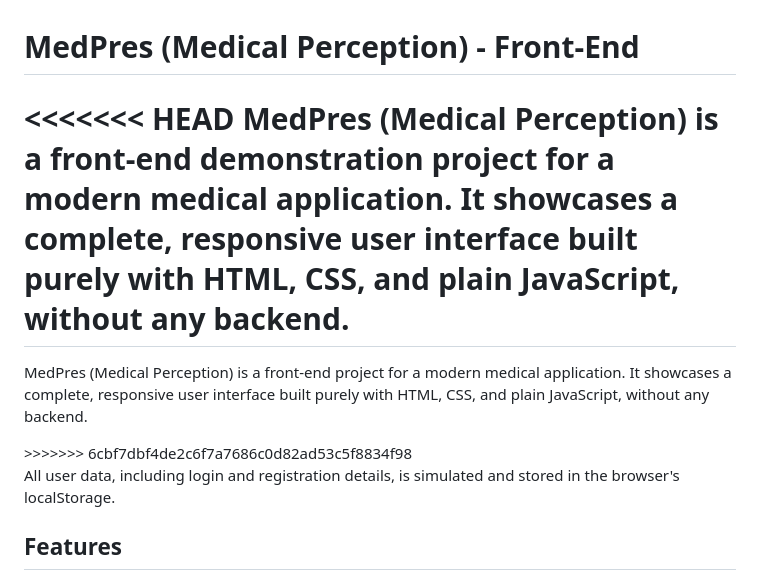
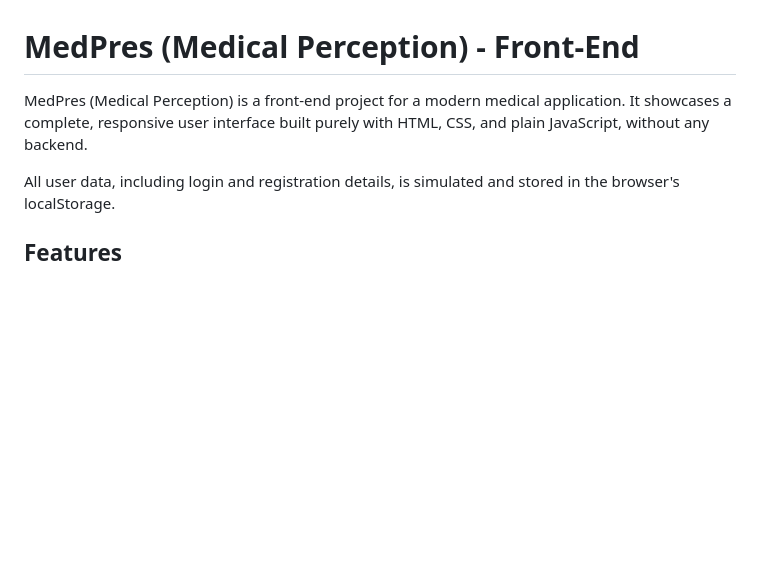
Before and after one commit to ItzBotHulk/MedPres, a Markdown page: README.md, the part around the change. Rendered like a GitHub page; blank space fills up the shorter version.

Commit message:
Fix duplicate project description in README
Removed duplicate description of the MedPres project.

```diff
--- a/README.md
+++ b/README.md
@@ -1,10 +1,5 @@
 <h1>MedPres (Medical Perception) - Front-End</h1>
-
-<<<<<<< HEAD
-    MedPres (Medical Perception) is a front-end demonstration project for a modern medical application. It showcases a complete, responsive user interface built purely with HTML, CSS, and plain JavaScript, without any backend.
-=======
-  <p><span style="color:white; background-color:gray;">MedPres (Medical Perception)</span> is a front-end project for a modern medical application. It showcases a complete, responsive user interface built purely with HTML, CSS, and plain JavaScript, without any backend.</p>
->>>>>>> 6cbf7dbf4de2c6f7a7686c0d82ad53c5f8834f98
+<p><span style="color:white; background-color:gray;">MedPres (Medical Perception)</span> is a front-end project for a modern medical application. It showcases a complete, responsive user interface built purely with HTML, CSS, and plain JavaScript, without any backend.</p>
 
 <p>All user data, including login and registration details, is simulated and stored in the browser's <span style="background-color:gray;">localStorage</span>.</p>
 
```
